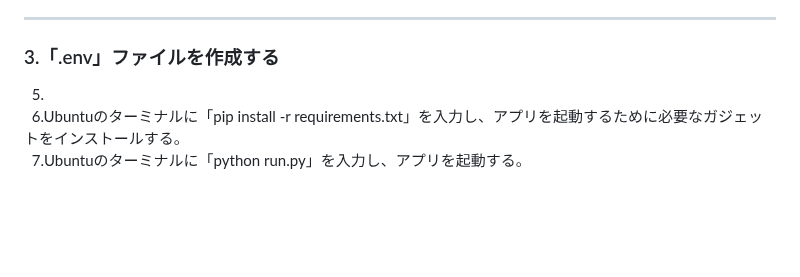
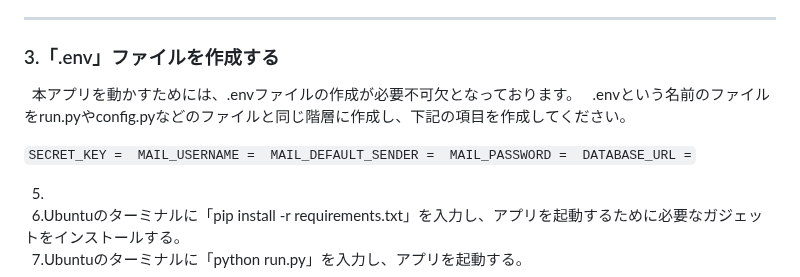
Before and after one commit to novelist-sayrew/noodle_management_system, a Markdown page: README.md, the part around the change. GitHub-like rendering; blank space fills up the shorter version.

```diff
--- a/README.md
+++ b/README.md
@@ -173,8 +173,16 @@ noodle_management_system
 <hr>
 
 ### 3.「.env」ファイルを作成する<br>
+&nbsp; 本アプリを動かすためには、.envファイルの作成が必要不可欠となっております。
+&nbsp; .envという名前のファイルをrun.pyやconfig.pyなどのファイルと同じ階層に作成し、下記の項目を作成してください。
 
-
+`
+SECRET_KEY =
+MAIL_USERNAME =
+MAIL_DEFAULT_SENDER =
+MAIL_PASSWORD =
+DATABASE_URL =
+`
 
 &nbsp; 5.<br>
 &nbsp; 6.Ubuntuのターミナルに「pip install -r requirements.txt」を入力し、アプリを起動するために必要なガジェットをインストールする。<br>
```
